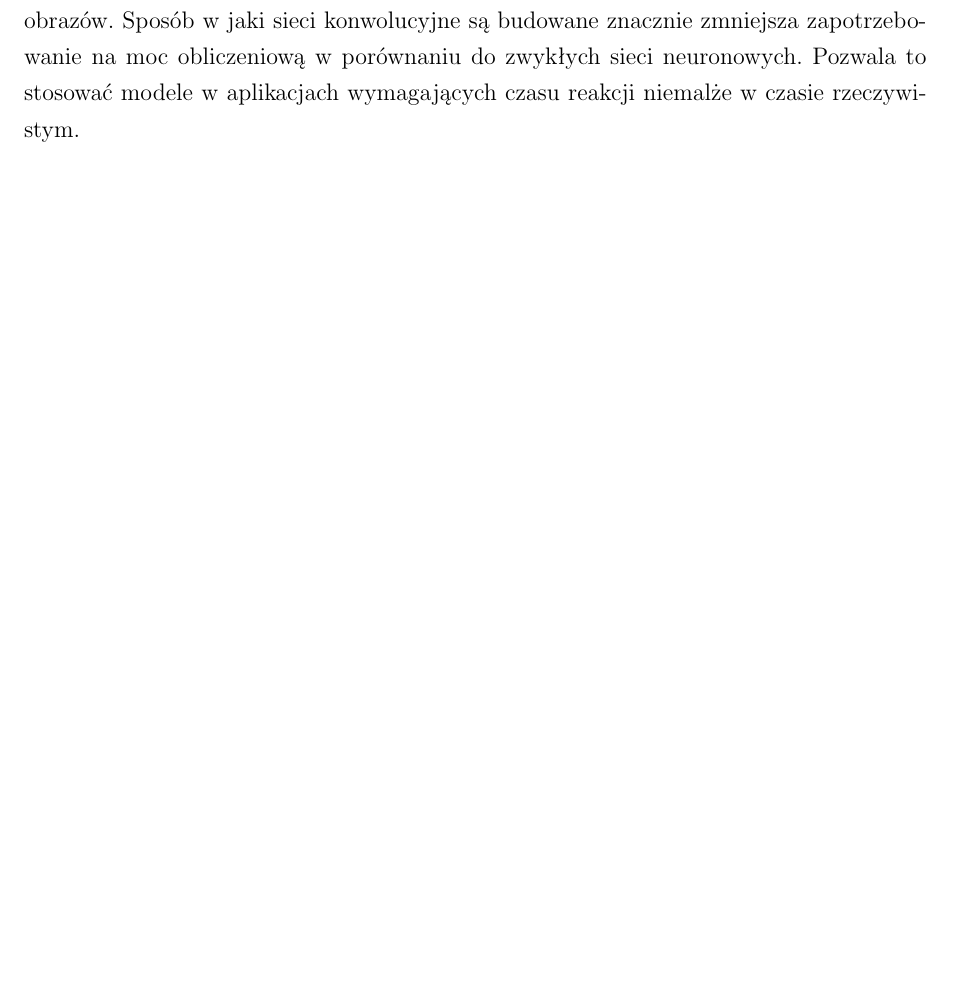
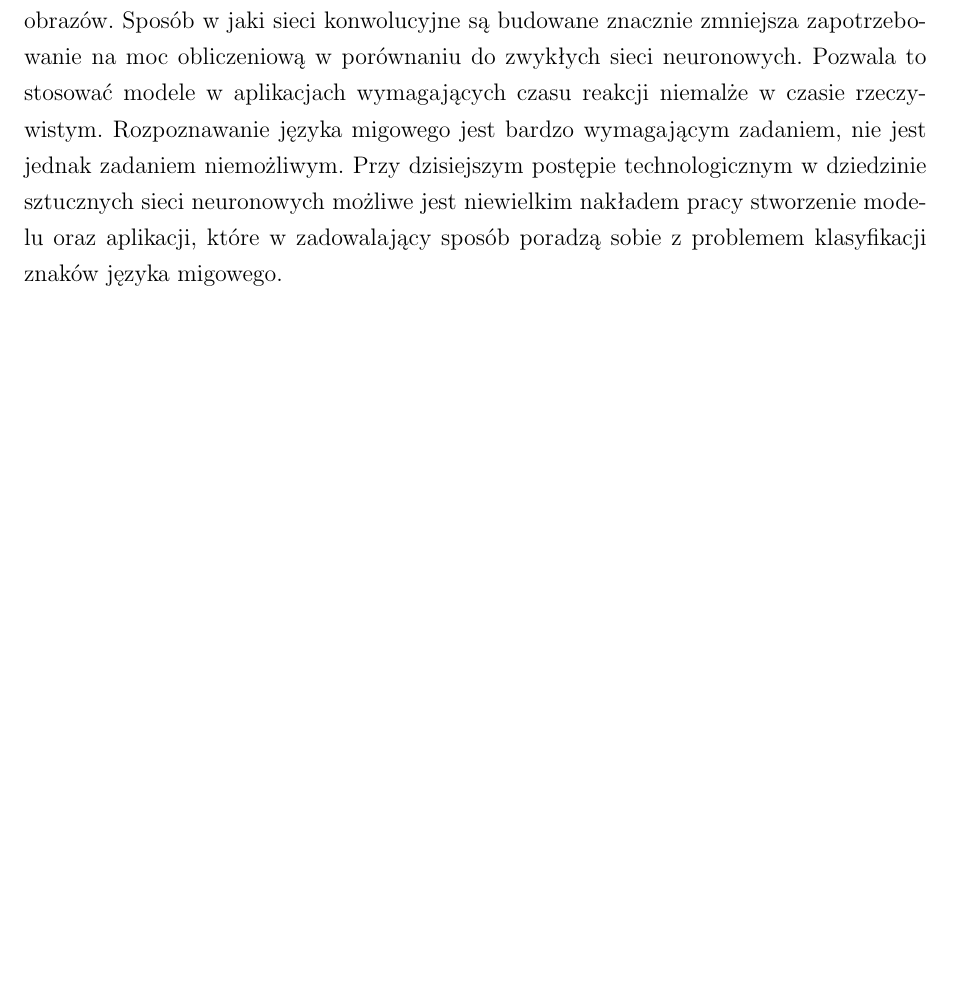
Before and after one commit to Rafixese/Praca-Licencjacka, a LaTeX thesis (Praca_Licencjacka_Rafal_Hrabia.tex): part of page 30 of 35, cut so that both start at the same text, the shorter picture padded with empty space. Compiled offline with pdfLaTeX.

Commit message:
Is it the end? Or is it just another beginning?

```diff
--- a/Praca_Licencjacka_Rafal_Hrabia.tex
+++ b/Praca_Licencjacka_Rafal_Hrabia.tex
@@ -784,7 +784,7 @@ Rozwiązanie tego problemu może mieć wiele składowych. Przede wszystkim zwię
 
 \chapter{Podsumowanie}
 
-Sieci konwolucyjne to bez wątpienia bardzo dobre narzędzie do analizy i klasyfikacji obrazów. Sposób w jaki sieci konwolucyjne są budowane znacznie zmniejsza zapotrzebowanie na moc obliczeniową w porównaniu do zwykłych sieci neuronowych. Pozwala to stosować modele w aplikacjach wymagających czasu reakcji niemalże w czasie rzeczywistym.
+Sieci konwolucyjne to bez wątpienia bardzo dobre narzędzie do analizy i klasyfikacji obrazów. Sposób w jaki sieci konwolucyjne są budowane znacznie zmniejsza zapotrzebowanie na moc obliczeniową w porównaniu do zwykłych sieci neuronowych. Pozwala to stosować modele w aplikacjach wymagających czasu reakcji niemalże w czasie rzeczywistym. Rozpoznawanie języka migowego jest bardzo wymagającym zadaniem, nie jest jednak zadaniem niemożliwym. Przy dzisiejszym postępie technologicznym w dziedzinie sztucznych sieci neuronowych możliwe jest niewielkim nakładem pracy stworzenie modelu oraz aplikacji, które w zadowalający sposób poradzą sobie z problemem klasyfikacji znaków języka migowego.
 
 \listoftables{} % jeśli są tabele
 \addcontentsline{toc}{chapter}{Spis tabel}
```
